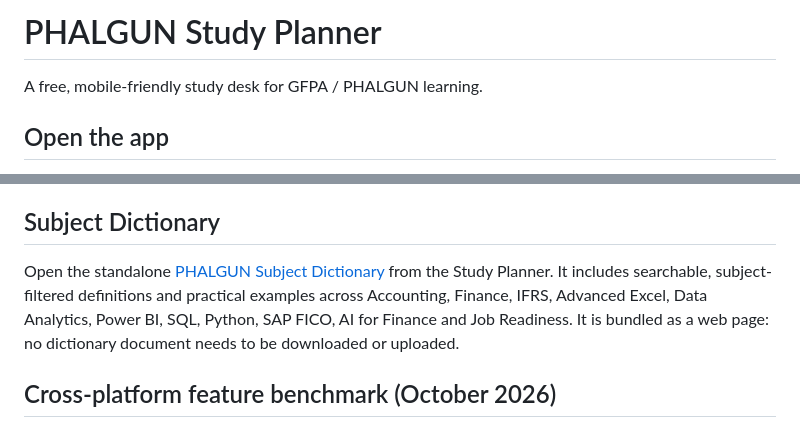
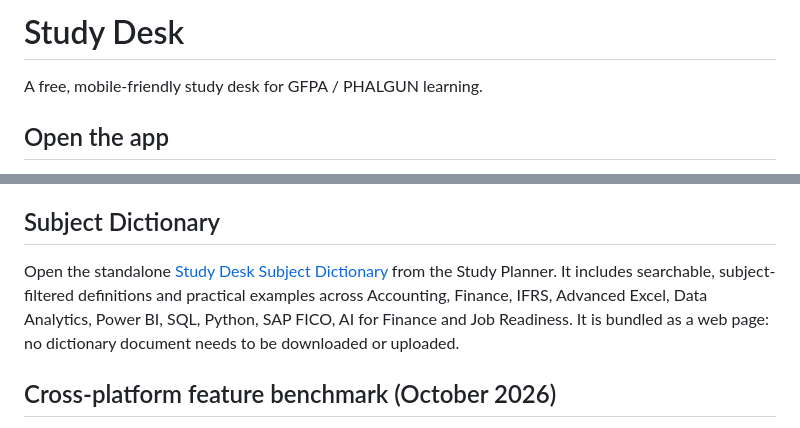
Before and after one commit to bangaru26/PHALGUN-Study-Planner, a Markdown page: README.md, 2 parts joined by grey strips. Drawn GitHub-style.

Commit message:
Update app name to Study Desk

```diff
--- a/README.md
+++ b/README.md
@@ -1,4 +1,4 @@
-# PHALGUN Study Planner
+# Study Desk
 
 A free, mobile-friendly study desk for GFPA / PHALGUN learning.
 
@@ -23,7 +23,7 @@ The `.github/workflows/pages.yml` workflow deploys this repository to GitHub Pag
 
 
 ## Subject Dictionary
-Open the standalone [PHALGUN Subject Dictionary](./dictionary.html) from the Study Planner. It includes searchable, subject-filtered definitions and practical examples across Accounting, Finance, IFRS, Advanced Excel, Data Analytics, Power BI, SQL, Python, SAP FICO, AI for Finance and Job Readiness. It is bundled as a web page: no dictionary document needs to be downloaded or uploaded.
+Open the standalone [Study Desk Subject Dictionary](./dictionary.html) from the Study Planner. It includes searchable, subject-filtered definitions and practical examples across Accounting, Finance, IFRS, Advanced Excel, Data Analytics, Power BI, SQL, Python, SAP FICO, AI for Finance and Job Readiness. It is bundled as a web page: no dictionary document needs to be downloaded or uploaded.
 
 ## Cross-platform feature benchmark (October 2026)
 This project is designed as an installable Progressive Web App, so the same web code can run in current browsers on Android, Windows, macOS and Linux. Native capabilities and offline support vary by browser/device; verify install and offline behavior on each target device.
```
